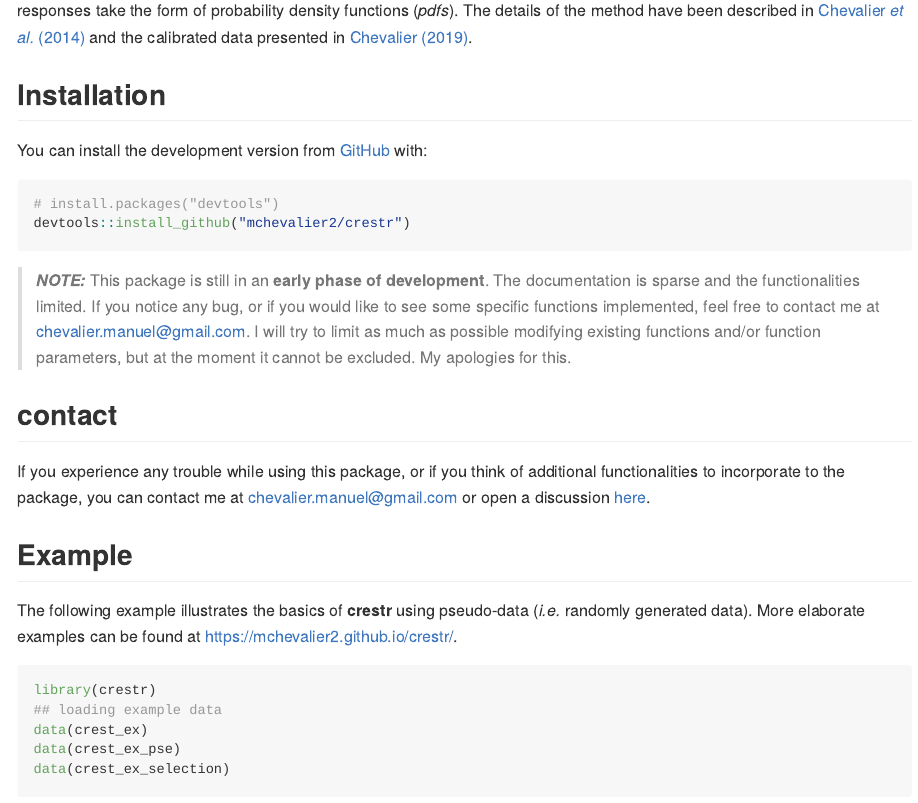
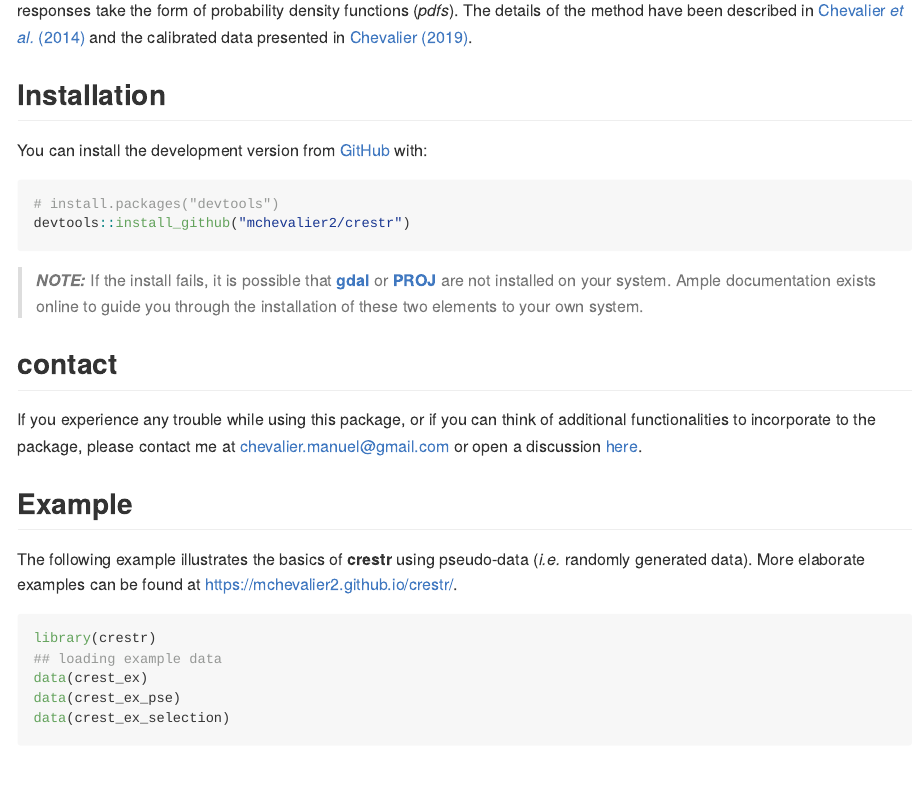
Before and after one commit to mchevalier2/crestr, an R Markdown document (README.Rmd): the page in a window 1100 px wide, from 160 px down. The pictures show the output file README.md that the author committed with the source, drawn offline in the style of GitHub; badge pictures from the web are left out.

Commit message:
update README file

````diff
--- a/README.Rmd
+++ b/README.Rmd
@@ -35,18 +35,17 @@ You can install the development version from [GitHub](https://github.com/) with:
 # install.packages("devtools")
 devtools::install_github("mchevalier2/crestr")
 ```
-> **_NOTE:_**  This package is still in an **early phase of development**. The
-documentation is sparse and the functionalities limited. If you notice any bug,
-or if you would like to see some specific functions implemented, feel free to contact
-me at <chevalier.manuel@gmail.com>. I will try to limit as much as possible
-modifying existing functions and/or function parameters, but at the moment it
-cannot be excluded. My apologies for this.
+
+> **_NOTE:_**  If the install fails, it is possible that
+[**gdal**](https://gdal.org/download.html) or [**PROJ**](https://proj.org/install.html)
+are not installed on your system. Ample documentation exists online to guide you
+through the installation of these two elements to your own system.
 
 
 ## contact
 
-If you experience any trouble while using this package, or if you think of
-additional functionalities to incorporate to the package, you can contact me at
+If you experience any trouble while using this package, or if you can think of
+additional functionalities to incorporate to the package, please contact me at
 <chevalier.manuel@gmail.com> or open a discussion [here](https://github.com/mchevalier2/crestr/issues).
 
 
````
Also changed, not shown: README.md, crest-test/bio1/bio1.xlsx (deleted), crest-test/bio12/bio12.xlsx (deleted), crest-test/crest-test.RData (deleted), 2 other files.
